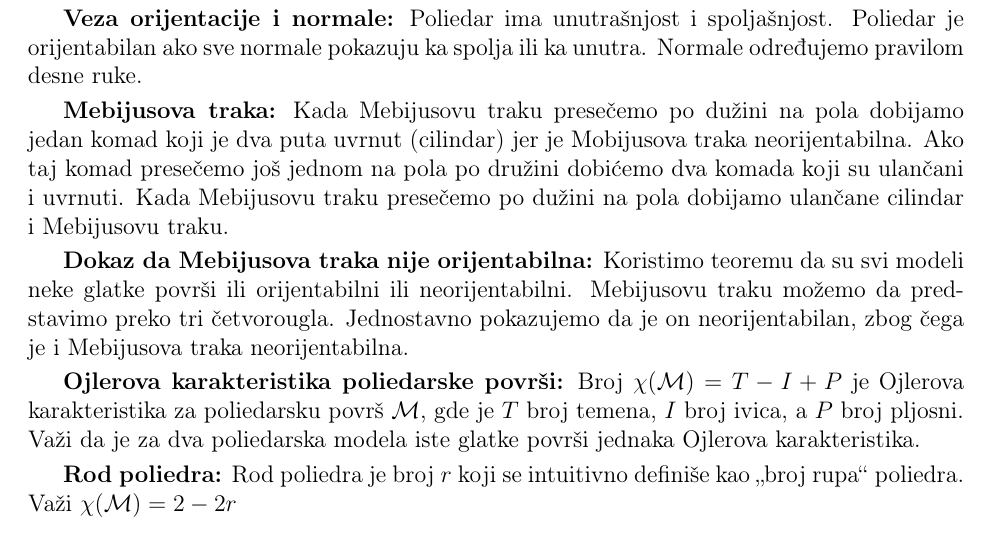
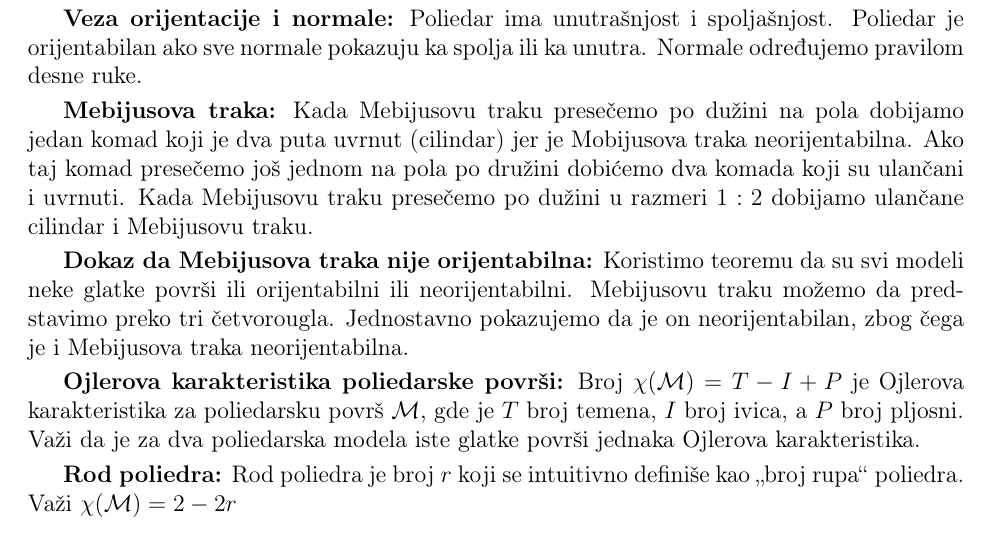
Before and after one commit to cvnpko/geometrija_skripta, a LaTeX document (main.tex): part of page 29 of 30, cut so that both start at the same text. Compiled offline with pdfLaTeX.

Commit message:
ispravka

```diff
--- a/main.tex
+++ b/main.tex
@@ -1806,7 +1806,7 @@ Normale određujemo pravilom desne ruke.
 dobijamo jedan komad koji je dva puta uvrnut (cilindar) jer je Mobijusova traka
 neorijentabilna. Ako taj komad presečemo još jednom na pola po družini dobićemo
 dva komada koji su ulančani i uvrnuti. Kada Mebijusovu traku presečemo po
-dužini na pola dobijamo ulančane cilindar i Mebijusovu traku.
+dužini u razmeri $1:2$ dobijamo ulančane cilindar i Mebijusovu traku.
 \par
 
 \textbf{Dokaz da Mebijusova traka nije orijentabilna:} Koristimo teoremu da su
```
Also changed, not shown: main.pdf.
